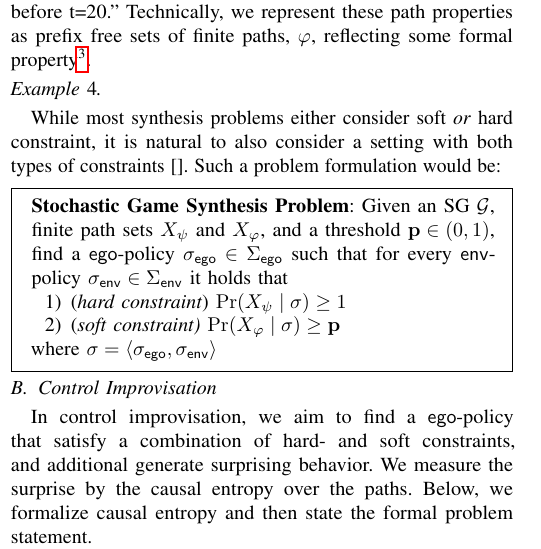
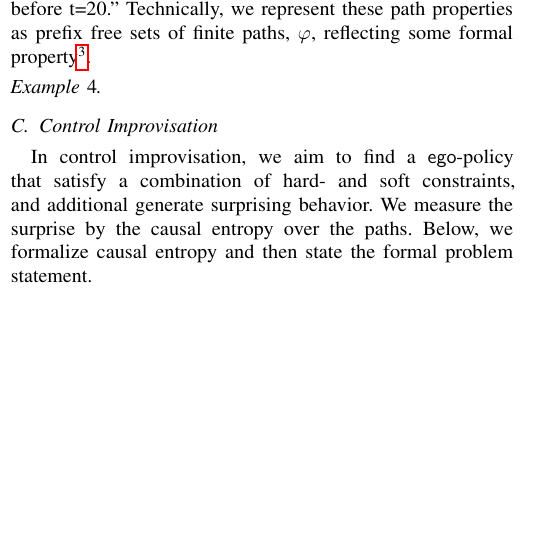
Before and after one commit to mvcisback/RSS21, a LaTeX paper (main.tex, which reads problem.tex): part of one column of page 3 of 8, cut so that both start at the same text, the shorter picture padded with empty space. Compiled offline with pdfLaTeX.

Commit message:
Remove SG problem def.

```diff
--- a/problem.tex
+++ b/problem.tex
@@ -155,16 +155,16 @@ property\footnotemark.
 
 \end{example}
 
-While most synthesis problems either consider soft \emph{or} hard constraint, it is natural to also consider a setting with both types of constraints~\cite{}. Such a problem formulation would be:
-\begin{mdframed}{}
-\textbf{Stochastic Game Synthesis Problem}:
-Given an SG $\sg$, finite path sets $X_\psi$ and $X_\varphi$, and a threshold $\scthreshold \in (0,1)$,  find a $\pOne$-policy $\pOneSched \in \POneScheds$  such that for every $\pTwo$-policy $\pTwoSched \in \PTwoScheds$ it holds that
-\begin{compactenum}
-	\item (\emph{hard constraint}) $\Pr(X_\psi \mid \sched) \geq 1$
-	\item (\emph{soft constraint)} $\Pr(X_\varphi \mid \sched) \geq \scthreshold$
-\end{compactenum}
- where $\sched = \langle \pOneSched, \pTwoSched \rangle$
-\end{mdframed}
+%While most synthesis problems either consider soft \emph{or} hard constraints, it is natural to also consider a setting with both types of constraints~\cite{}. Such a problem formulation would be:
+% \begin{mdframed}{}
+% \textbf{Stochastic Game Synthesis Problem}:
+% Given an SG $\sg$, finite path sets $X_\psi$ and $X_\varphi$, and a threshold $\scthreshold \in (0,1)$,  find a $\pOne$-policy $\pOneSched \in \POneScheds$  such that for every $\pTwo$-policy $\pTwoSched \in \PTwoScheds$ it holds that
+% \begin{compactenum}
+% 	\item (\emph{hard constraint}) $\Pr(X_\psi \mid \sched) \geq 1$
+% 	\item (\emph{soft constraint)} $\Pr(X_\varphi \mid \sched) \geq \scthreshold$
+% \end{compactenum}
+%  where $\sched = \langle \pOneSched, \pTwoSched \rangle$
+% \end{mdframed}
 
 
 \subsection{Control Improvisation}
```
Also changed, not shown: problem.tex (4 more changed lines).
